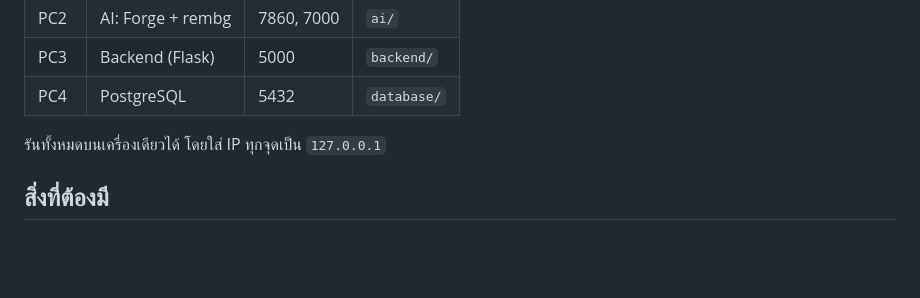
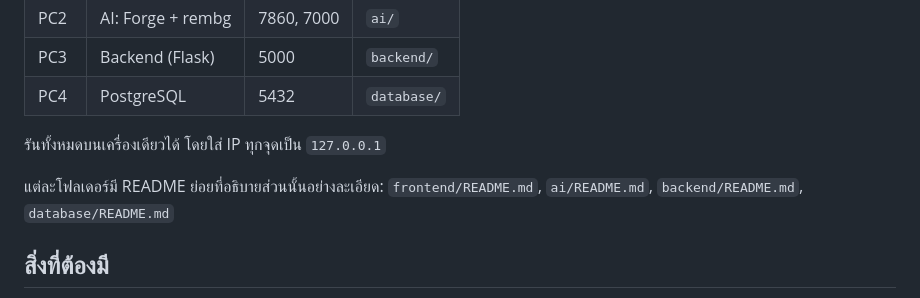
Before and after one commit to Zintrea/LUMA-group11, a Markdown page: README.md, the part around the change. Rendered like a GitHub page; blank space fills up the shorter version.

Commit message:
docs: point to sub-READMEs in each folder
Co-Authored-By: Claude Opus 5.5 <noreply@anthropic.com>
Claude-Session: https://claude.ai/code/session_01QFTdrQFKxrVCHq51oHp54n

```diff
--- a/README.md
+++ b/README.md
@@ -24,6 +24,8 @@ AI Image Processing Project — Group 11
 | PC4 | PostgreSQL | 5432 | `database/` |
 
 รันทั้งหมดบนเครื่องเดียวได้ โดยใส่ IP ทุกจุดเป็น `127.0.0.1`
+
+แต่ละโฟลเดอร์มี README ย่อยที่อธิบายส่วนนั้นอย่างละเอียด: `frontend/README.md`, `ai/README.md`, `backend/README.md`, `database/README.md`
 
 ## สิ่งที่ต้องมี
 
```
